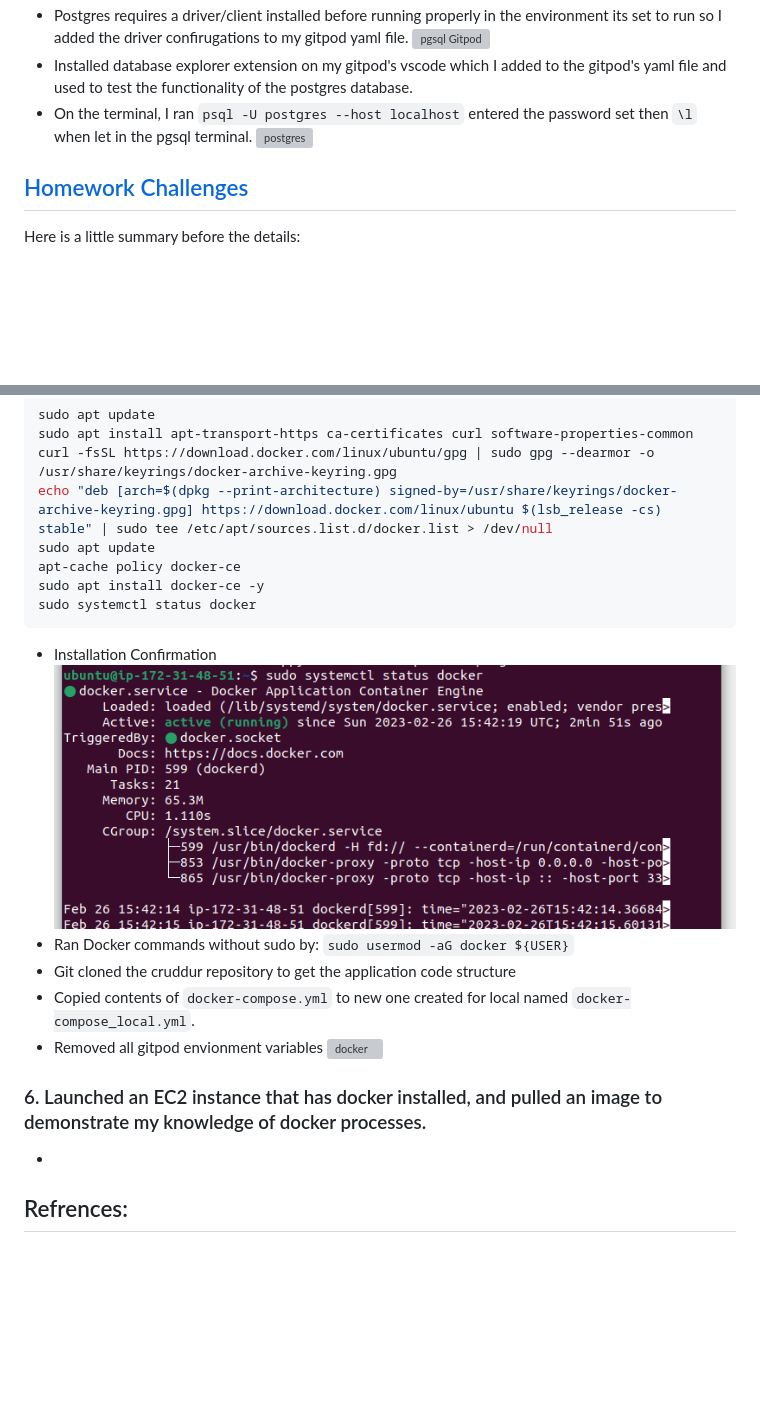
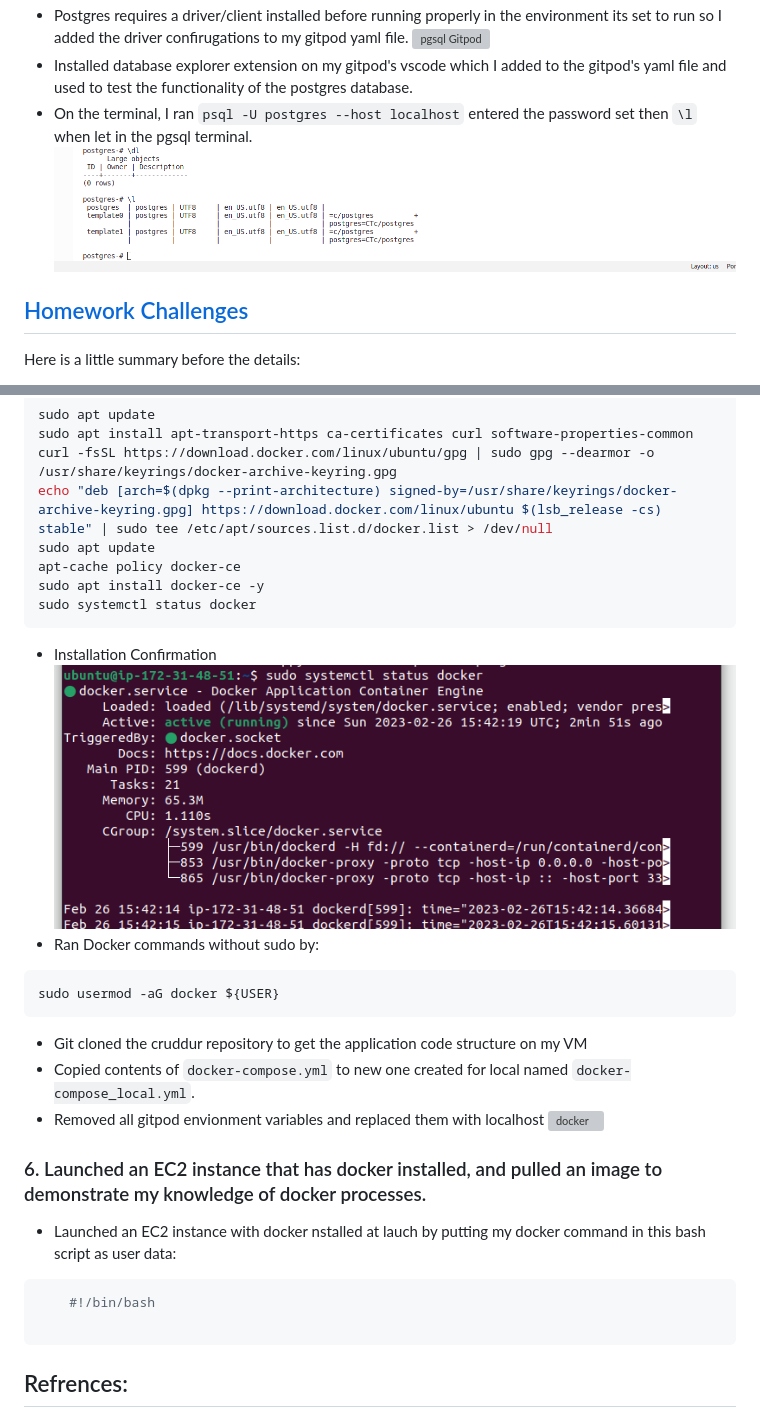
Before and after one commit to wandexdev/aws-bootcamp-cruddur-2023, a Markdown page: journal/week1.md, 2 parts joined by grey strips. GitHub-like rendering; blank space fills up the shorter version; grey boxes are pictures that could not be loaded.

````diff
--- a/journal/week1.md
+++ b/journal/week1.md
@@ -101,7 +100,7 @@ Succeeded in containerizing the front and back end cruddur app codebases and tes
 ![pgsql Gitpod](assets/wk1/pgsqlgitpod.png)
 - Installed database explorer extension on my gitpod's vscode which I added to the gitpod's yaml file and used to test the functionality of the postgres database.
 - On the terminal, I ran ```psql -U postgres --host localhost``` entered the password set then ```\l``` when let in the pgsql terminal.
-![postgres](assets/wk1/defaulttables)
+![postgres](assets/wk1/defaulttables.png)
 
 
 ## [Homework Challenges](#challenges)
@@ -182,16 +248,23 @@ apt-cache policy docker-ce
 sudo apt install docker-ce -y
 sudo systemctl status docker
 ```
+
 - Installation Confirmation
-![docker](assets/wk1/dockerrunning.png)
+    ![docker](assets/wk1/dockerrunning.png)
 - Ran Docker commands without sudo by:
-```sudo usermod -aG docker ${USER}```
-- Git cloned the cruddur repository to get the application code structure
+```
+sudo usermod -aG docker ${USER}
+```
+- Git cloned the cruddur repository to get the application code structure on my VM
 - Copied contents of ```docker-compose.yml``` to new one created for local named ```docker-compose_local.yml```.
-- Removed all gitpod envionment variables
+- Removed all gitpod envionment variables and replaced them with localhost
 ![docker](assets/wk1/)
 ### 6. Launched an EC2 instance that has docker installed, and pulled an image to demonstrate my knowledge of docker processes.
--
+- Launched an EC2 instance with docker nstalled at lauch by putting my docker command in this bash script as user data:
+```shell
+    #!/bin/bash
+
+```
 
 
 
````
Also changed, not shown: other parts of journal/week1.md (+67 -1 lines), journal/assets/wk1/dockerec2.png (added).
